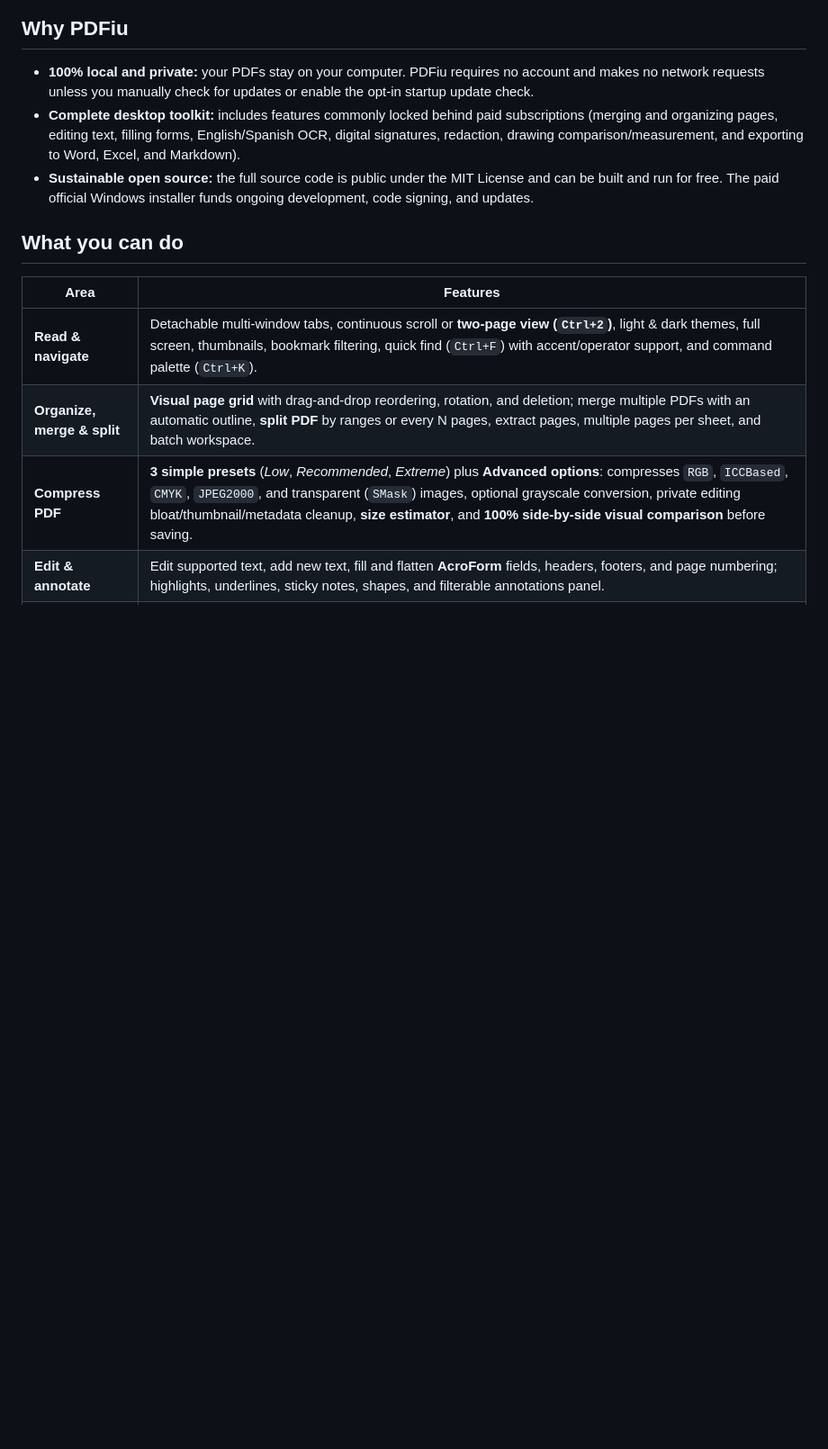
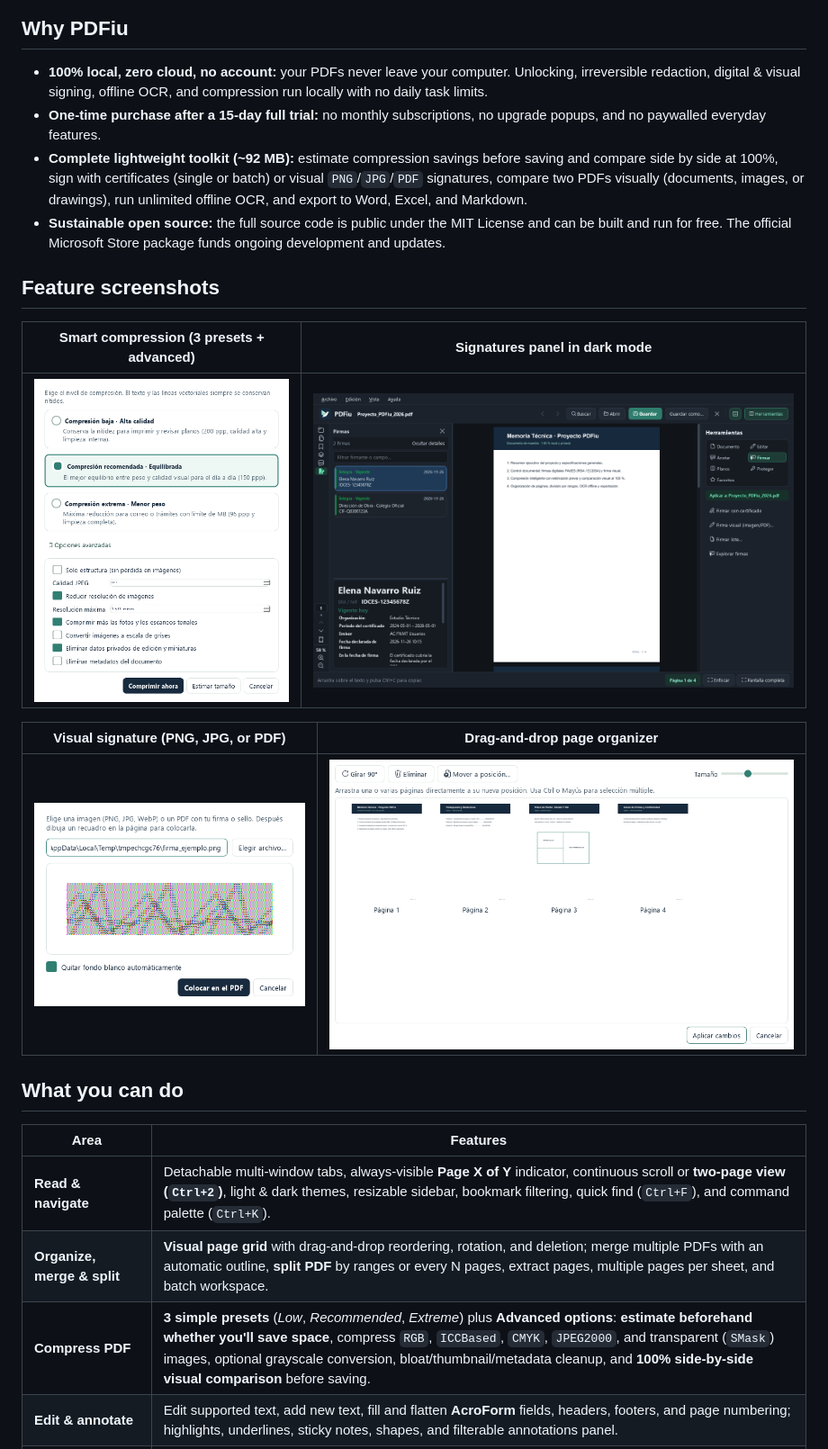
Before and after one commit to mfcb89/pdfiu, a Markdown page: README.en.md, the part around one of its changes. Shown at 90% size. Drawn GitHub-style; pictures changed too: docs/screenshots/compress.png (added), docs/screenshots/organize.png (added), docs/screenshots/signatures-dark.png (added); blank space fills up the shorter version.

```diff
--- a/README.en.md
+++ b/README.en.md
@@ -15,15 +15,26 @@ An open-source PDF reader and editor created by **mfcb89**, built as a lightweig
 
 ## Why PDFiu
 
-- **100% local and private:** your PDFs stay on your computer. PDFiu requires no account and makes no network requests unless you manually check for updates or enable the opt-in startup update check.
-- **Complete desktop toolkit:** includes features commonly locked behind paid subscriptions (merging and organizing pages, editing text, filling forms, English/Spanish OCR, digital signatures, redaction, drawing comparison/measurement, and exporting to Word, Excel, and Markdown).
-- **Sustainable open source:** the full source code is public under the MIT License and can be built and run for free. The paid official Windows installer funds ongoing development, code signing, and updates.
+- **100% local, zero cloud, no account:** your PDFs never leave your computer. Unlocking, irreversible redaction, digital & visual signing, offline OCR, and compression run locally with no daily task limits.
+- **One-time purchase after a 15-day full trial:** no monthly subscriptions, no upgrade popups, and no paywalled everyday features.
+- **Complete lightweight toolkit (~92 MB):** estimate compression savings before saving and compare side by side at 100%, sign with certificates (single or batch) or visual `PNG`/`JPG`/`PDF` signatures, compare two PDFs visually (documents, images, or drawings), run unlimited offline OCR, and export to Word, Excel, and Markdown.
+- **Sustainable open source:** the full source code is public under the MIT License and can be built and run for free. The official Microsoft Store package funds ongoing development and updates.
+
+## Feature screenshots
+
+| Smart compression (3 presets + advanced) | Signatures panel in dark mode |
+| :---: | :---: |
+| ![Smart PDF compression dialog](docs/screenshots/compress.png) | ![Card-based signatures explorer in dark mode](docs/screenshots/signatures-dark.png) |
+
+| Visual signature (PNG, JPG, or PDF) | Drag-and-drop page organizer |
+| :---: | :---: |
+| ![Visual signature with automatic white background removal](docs/screenshots/visual-sign.png) | ![Visual thumbnail grid to reorder, rotate, and delete pages](docs/screenshots/organize.png) |
 
 ## What you can do
 
 | Area | Features |
 | --- | --- |
-| **Read & navigate** | Detachable multi-window tabs, continuous scroll or **two-page view (`Ctrl+2`)**, light & dark themes, full screen, thumbnails, bookmark filtering, quick find (`Ctrl+F`) with accent/operator support, and command palette (`Ctrl+K`). |
+| **Read & navigate** | Detachable multi-window tabs, always-visible **Page X of Y** indicator, continuous scroll or **two-page view (`Ctrl+2`)**, light & dark themes, resizable sidebar, bookmark filtering, quick find (`Ctrl+F`), and command palette (`Ctrl+K`). |
 | **Organize, merge & split** | **Visual page grid** with drag-and-drop reordering, rotation, and deletion; merge multiple PDFs with an automatic outline, **split PDF** by ranges or every N pages, extract pages, multiple pages per sheet, and batch workspace. |
-| **Compress PDF** | **3 simple presets** (*Low*, *Recommended*, *Extreme*) plus **Advanced options**: compresses `RGB`, `ICCBased`, `CMYK`, `JPEG2000`, and transparent (`SMask`) images, optional grayscale conversion, private editing bloat/thumbnail/metadata cleanup, **size estimator**, and **100% side-by-side visual comparison** before saving. |
+| **Compress PDF** | **3 simple presets** (*Low*, *Recommended*, *Extreme*) plus **Advanced options**: **estimate beforehand whether you'll save space**, compress `RGB`, `ICCBased`, `CMYK`, `JPEG2000`, and transparent (`SMask`) images, optional grayscale conversion, bloat/thumbnail/metadata cleanup, and **100% side-by-side visual comparison** before saving. |
 | **Edit & annotate** | Edit supported text, add new text, fill and flatten **AcroForm** fields, headers, footers, and page numbering; highlights, underlines, sticky notes, shapes, and filterable annotations panel. |
```
Also changed, not shown: other parts of README.en.md (+4 -4 lines), README.md (+20 -9 lines), 10 other files.
